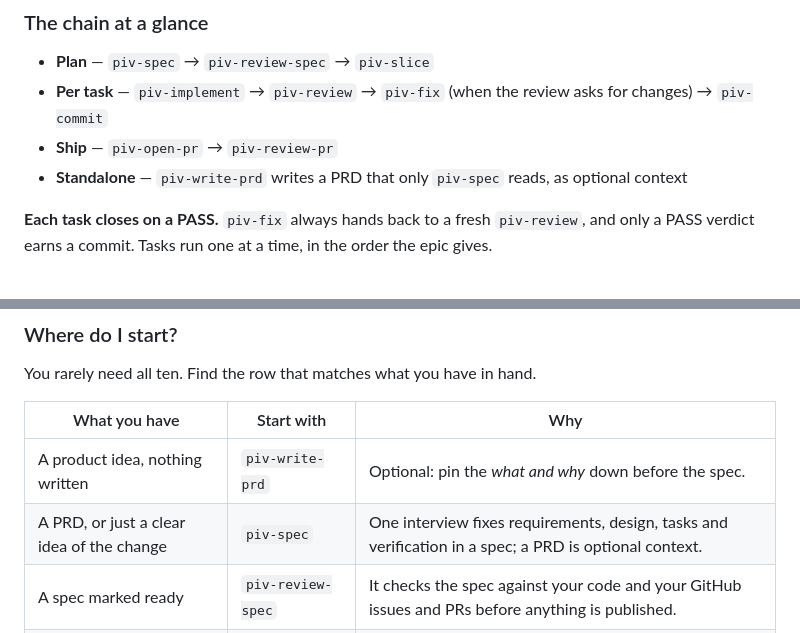
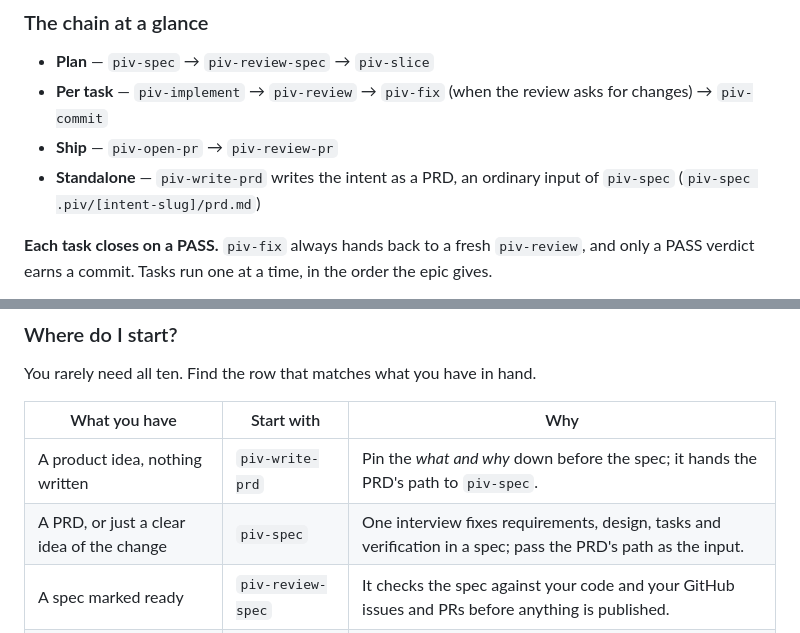
Before and after one commit to fabianosobreira/piv-pipeline, a Markdown page: README.md, 2 parts joined by grey strips. Drawn GitHub-style.

Commit message:
docs: describe the PRD as an ordinary input of piv-spec in the README

```diff
--- a/README.md
+++ b/README.md
@@ -21,7 +21,7 @@ Two properties hold the whole thing together. **Every step reads the artifact th
 - **Plan** — `piv-spec` → `piv-review-spec` → `piv-slice`
 - **Per task** — `piv-implement` → `piv-review` → `piv-fix` (when the review asks for changes) → `piv-commit`
 - **Ship** — `piv-open-pr` → `piv-review-pr`
-- **Standalone** — `piv-write-prd` writes a PRD that only `piv-spec` reads, as optional context
+- **Standalone** — `piv-write-prd` writes the intent as a PRD, an ordinary input of `piv-spec` (`piv-spec .piv/[intent-slug]/prd.md`)
 
 **Each task closes on a PASS.** `piv-fix` always hands back to a fresh `piv-review`, and only a PASS verdict earns a commit. Tasks run one at a time, in the order the epic gives.
 
@@ -61,8 +61,8 @@ You rarely need all ten. Find the row that matches what you have in hand.
 
 | What you have | Start with | Why |
 | --- | --- | --- |
-| A product idea, nothing written | `piv-write-prd` | Optional: pin the *what and why* down before the spec. |
-| A PRD, or just a clear idea of the change | `piv-spec` | One interview fixes requirements, design, tasks and verification in a spec; a PRD is optional context. |
+| A product idea, nothing written | `piv-write-prd` | Pin the *what and why* down before the spec; it hands the PRD's path to `piv-spec`. |
+| A PRD, or just a clear idea of the change | `piv-spec` | One interview fixes requirements, design, tasks and verification in a spec; pass the PRD's path as the input. |
 | A spec marked ready | `piv-review-spec` | It checks the spec against your code and your GitHub issues and PRs before anything is published. |
 | A spec marked reviewed | `piv-slice` | One ticket per task, each a verbatim slice of the spec, and one issue that publishes it. |
 | An issue number | `piv-implement` | It picks the next task from the epic and builds it on the intent's branch. |
```
